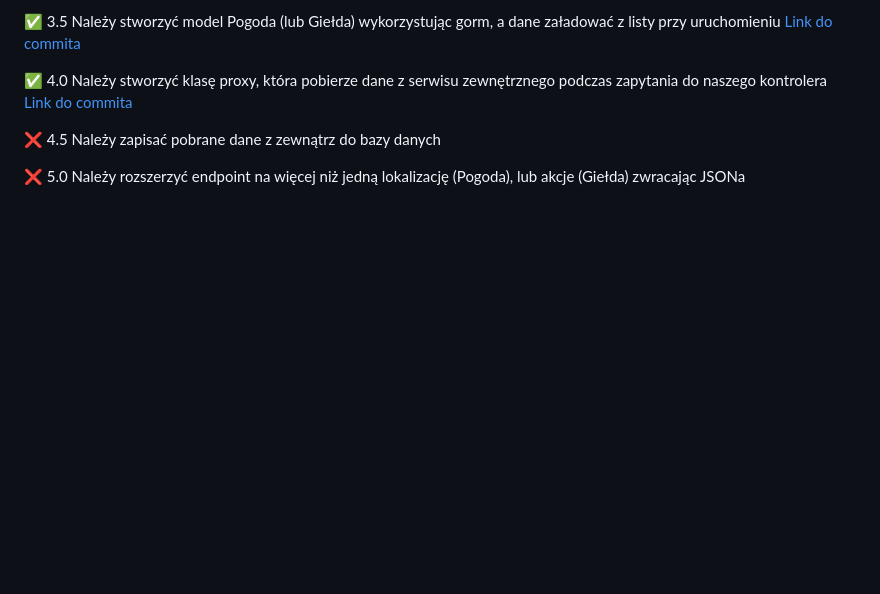
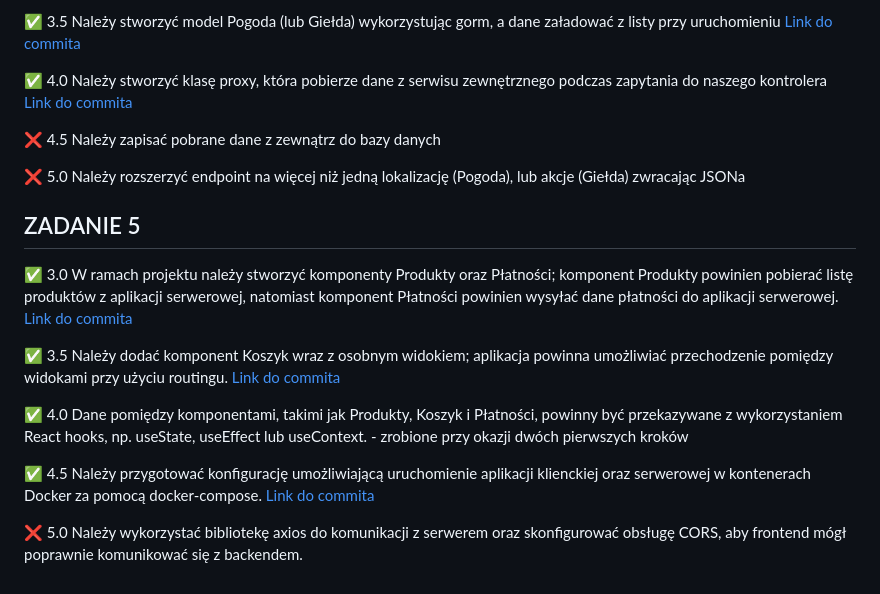
Before and after one commit to olast45/projektowanie-obiektowe, a Markdown page: README.md, the part around the change. Drawn GitHub-style; blank space fills up the shorter version.

```diff
--- a/README.md
+++ b/README.md
@@ -57,3 +57,26 @@ zewnętrznego podczas zapytania do naszego kontrolera [Link do commita](https://
 
 ❌ 5.0 Należy rozszerzyć endpoint na więcej niż jedną lokalizację
 (Pogoda), lub akcje (Giełda) zwracając JSONa
+
+## ZADANIE 5
+
+✅ 3.0 W ramach projektu należy stworzyć komponenty Produkty oraz
+Płatności; komponent Produkty powinien pobierać listę produktów z
+aplikacji serwerowej, natomiast komponent Płatności powinien wysyłać
+dane płatności do aplikacji serwerowej. [Link do commita](https://github.com/olast45/projektowanie-obiektowe/commit/647b5e975bcaace38dd03dc951e47224fa6a0bf4)
+
+✅ 3.5 Należy dodać komponent Koszyk wraz z osobnym widokiem; aplikacja
+powinna umożliwiać przechodzenie pomiędzy widokami przy użyciu
+routingu. [Link do commita](https://github.com/olast45/projektowanie-obiektowe/commit/a983fba8bd8d909a086cc578dd21fb17c29bccaf)
+
+✅ 4.0 Dane pomiędzy komponentami, takimi jak Produkty, Koszyk i
+Płatności, powinny być przekazywane z wykorzystaniem React hooks, np.
+useState, useEffect lub useContext. - zrobione przy okazji dwóch pierwszych kroków
+
+✅ 4.5 Należy przygotować konfigurację umożliwiającą uruchomienie
+aplikacji klienckiej oraz serwerowej w kontenerach Docker za pomocą
+docker-compose. [Link do commita](https://github.com/olast45/projektowanie-obiektowe/commit/a7199fc44c8059f7c733e40fec63d262427650e6)
+
+❌ 5.0 Należy wykorzystać bibliotekę axios do komunikacji z serwerem oraz
+skonfigurować obsługę CORS, aby frontend mógł poprawnie komunikować
+się z backendem.
```
